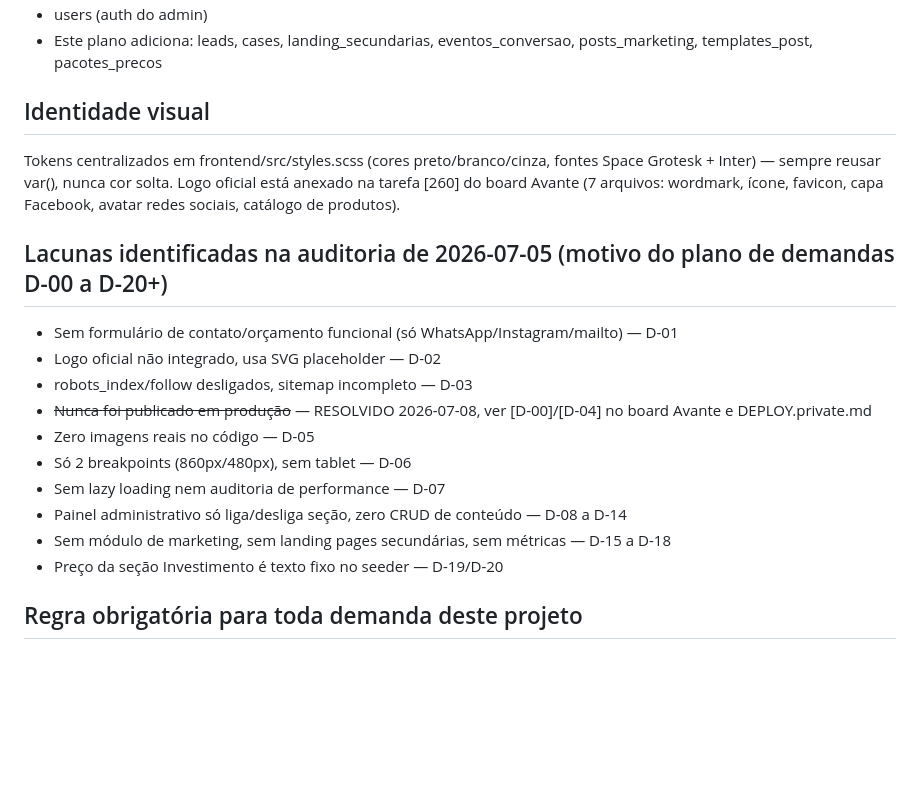
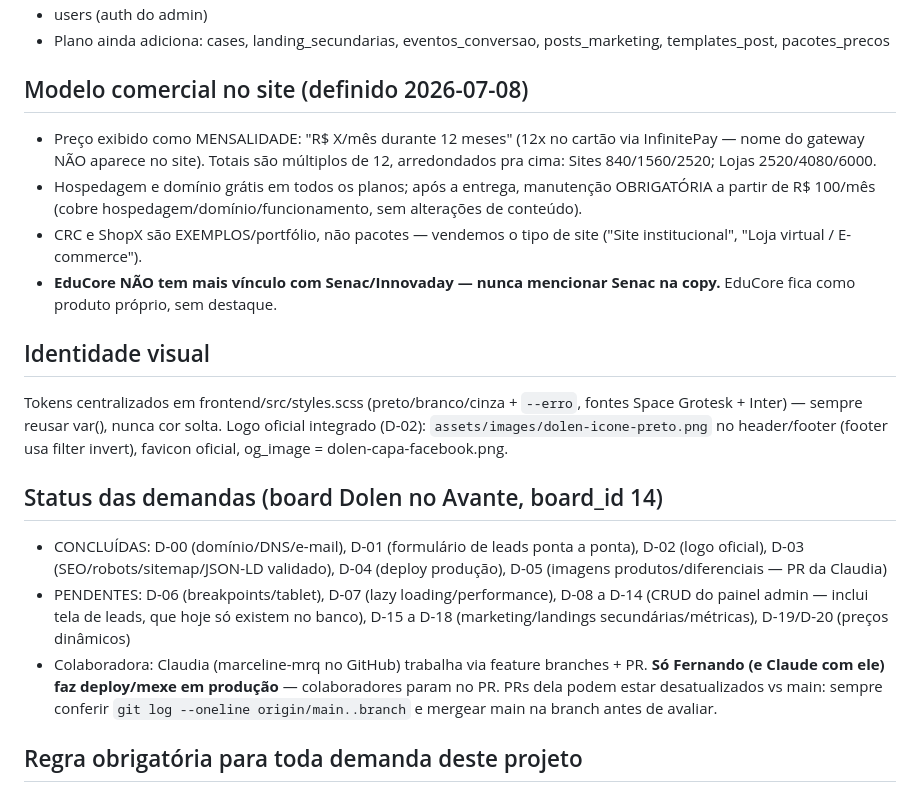
Before and after one commit to devMorais/painel-dolen, a Markdown page: CLAUDE.md, the part around one of its changes. Drawn GitHub-style; blank space fills up the shorter version.

```diff
--- a/CLAUDE.md
+++ b/CLAUDE.md
@@ -35,20 +41,19 @@ Monorepo com 2 projetos: `frontend/` (Angular 20.3 SSR) e `backend/` (Laravel 13
 - users (auth do admin)
-- Este plano adiciona: leads, cases, landing_secundarias, eventos_conversao, posts_marketing, templates_post, pacotes_precos
+- Plano ainda adiciona: cases, landing_secundarias, eventos_conversao, posts_marketing, templates_post, pacotes_precos
+
+## Modelo comercial no site (definido 2026-07-08)
+- Preço exibido como MENSALIDADE: "R$ X/mês durante 12 meses" (12x no cartão via InfinitePay — nome do gateway NÃO aparece no site). Totais são múltiplos de 12, arredondados pra cima: Sites 840/1560/2520; Lojas 2520/4080/6000.
+- Hospedagem e domínio grátis em todos os planos; após a entrega, manutenção OBRIGATÓRIA a partir de R$ 100/mês (cobre hospedagem/domínio/funcionamento, sem alterações de conteúdo).
+- CRC e ShopX são EXEMPLOS/portfólio, não pacotes — vendemos o tipo de site ("Site institucional", "Loja virtual / E-commerce").
+- **EduCore NÃO tem mais vínculo com Senac/Innovaday — nunca mencionar Senac na copy.** EduCore fica como produto próprio, sem destaque.
 
 ## Identidade visual
-Tokens centralizados em frontend/src/styles.scss (cores preto/branco/cinza, fontes Space Grotesk + Inter) — sempre reusar var(), nunca cor solta. Logo oficial está anexado na tarefa [260] do board Avante (7 arquivos: wordmark, ícone, favicon, capa Facebook, avatar redes sociais, catálogo de produtos).
+Tokens centralizados em frontend/src/styles.scss (preto/branco/cinza + `--erro`, fontes Space Grotesk + Inter) — sempre reusar var(), nunca cor solta. Logo oficial integrado (D-02): `assets/images/dolen-icone-preto.png` no header/footer (footer usa filter invert), favicon oficial, og_image = dolen-capa-facebook.png.
 
-## Lacunas identificadas na auditoria de 2026-07-05 (motivo do plano de demandas D-00 a D-20+)
-- Sem formulário de contato/orçamento funcional (só WhatsApp/Instagram/mailto) — D-01
-- Logo oficial não integrado, usa SVG placeholder — D-02
-- robots_index/follow desligados, sitemap incompleto — D-03
-- ~~Nunca foi publicado em produção~~ — RESOLVIDO 2026-07-08, ver [D-00]/[D-04] no board Avante e DEPLOY.private.md
-- Zero imagens reais no código — D-05
-- Só 2 breakpoints (860px/480px), sem tablet — D-06
-- Sem lazy loading nem auditoria de performance — D-07
-- Painel administrativo só liga/desliga seção, zero CRUD de conteúdo — D-08 a D-14
-- Sem módulo de marketing, sem landing pages secundárias, sem métricas — D-15 a D-18
-- Preço da seção Investimento é texto fixo no seeder — D-19/D-20
+## Status das demandas (board Dolen no Avante, board_id 14)
+- CONCLUÍDAS: D-00 (domínio/DNS/e-mail), D-01 (formulário de leads ponta a ponta), D-02 (logo oficial), D-03 (SEO/robots/sitemap/JSON-LD validado), D-04 (deploy produção), D-05 (imagens produtos/diferenciais — PR da Claudia)
+- PENDENTES: D-06 (breakpoints/tablet), D-07 (lazy loading/performance), D-08 a D-14 (CRUD do painel admin — inclui tela de leads, que hoje só existem no banco), D-15 a D-18 (marketing/landings secundárias/métricas), D-19/D-20 (preços dinâmicos)
+- Colaboradora: Claudia (marceline-mrq no GitHub) trabalha via feature branches + PR. **Só Fernando (e Claude com ele) faz deploy/mexe em produção** — colaboradores param no PR. PRs dela podem estar desatualizados vs main: sempre conferir `git log --oneline origin/main..branch` e mergear main na branch antes de avaliar.
 
 ## Regra obrigatória para toda demanda deste projeto
 Nunca assuma nome de rota, campo, comportamento ou decisão de arquitetura que não esteja explícito na demanda. Pare e pergunte antes de agir.
```
Also changed, not shown: other parts of CLAUDE.md (+22 -16 lines).
